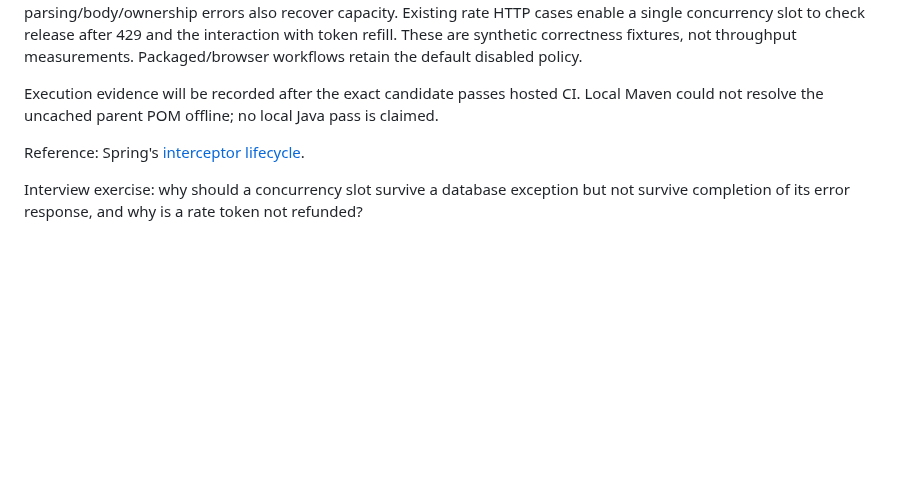
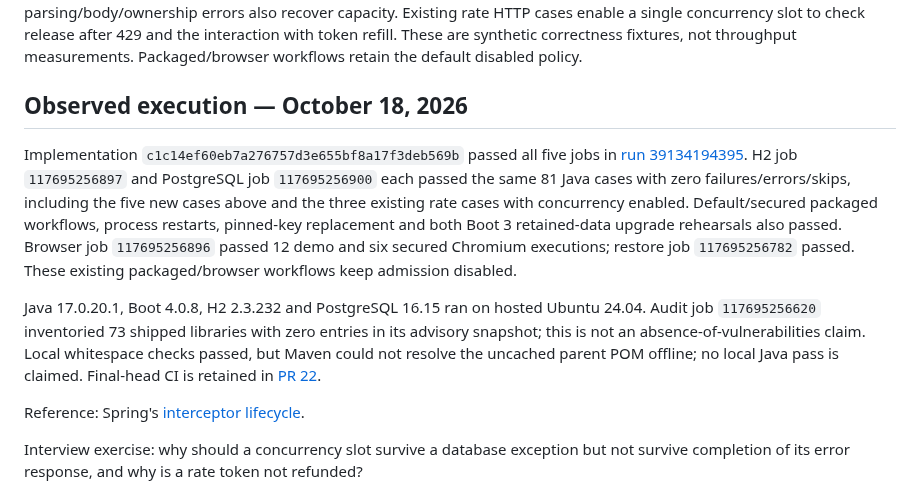
Before and after one commit to harshaattili-human/reconledger, a Markdown page: docs/concurrency-limits.md, the part around the change. Rendered like a GitHub page; blank space fills up the shorter version.

Commit message:
Record concurrent admission checks on both database engines

```diff
--- a/docs/concurrency-limits.md
+++ b/docs/concurrency-limits.md
@@ -67,9 +67,24 @@ after 429 and the interaction with token refill. These are synthetic correctness
 fixtures, not throughput measurements. Packaged/browser workflows retain the default
 disabled policy.
 
-Execution evidence will be recorded after the exact candidate passes hosted CI.
-Local Maven could not resolve the uncached parent POM offline; no local Java pass
-is claimed.
+## Observed execution — October 18, 2026
+
+Implementation `c1c14ef60eb7a276757d3e655bf8a17f3deb569b` passed all five jobs in
+[run 39134194395](https://github.com/harshaattili-human/reconledger/actions/runs/39134194395).
+H2 job `117695256897` and PostgreSQL job `117695256900` each passed the same 81 Java
+cases with zero failures/errors/skips, including the five new cases above and the
+three existing rate cases with concurrency enabled. Default/secured packaged
+workflows, process restarts, pinned-key replacement and both Boot 3 retained-data
+upgrade rehearsals also passed. Browser job `117695256896` passed 12 demo and six
+secured Chromium executions; restore job `117695256782` passed. These existing
+packaged/browser workflows keep admission disabled.
+
+Java 17.0.20.1, Boot 4.0.8, H2 2.3.232 and PostgreSQL 16.15 ran on hosted Ubuntu
+24.04. Audit job `117695256620` inventoried 73 shipped libraries with zero entries
+in its advisory snapshot; this is not an absence-of-vulnerabilities claim. Local
+whitespace checks passed, but Maven could not resolve the uncached parent POM
+offline; no local Java pass is claimed. Final-head CI is retained in
+[PR 22](https://github.com/harshaattili-human/reconledger/pull/22).
 
 Reference: Spring's [interceptor lifecycle](https://docs.spring.io/spring-framework/docs/current/javadoc-api/org/springframework/web/servlet/HandlerInterceptor.html).
 
```
Also changed, not shown: docs/verification.md (+5 -0 lines).
